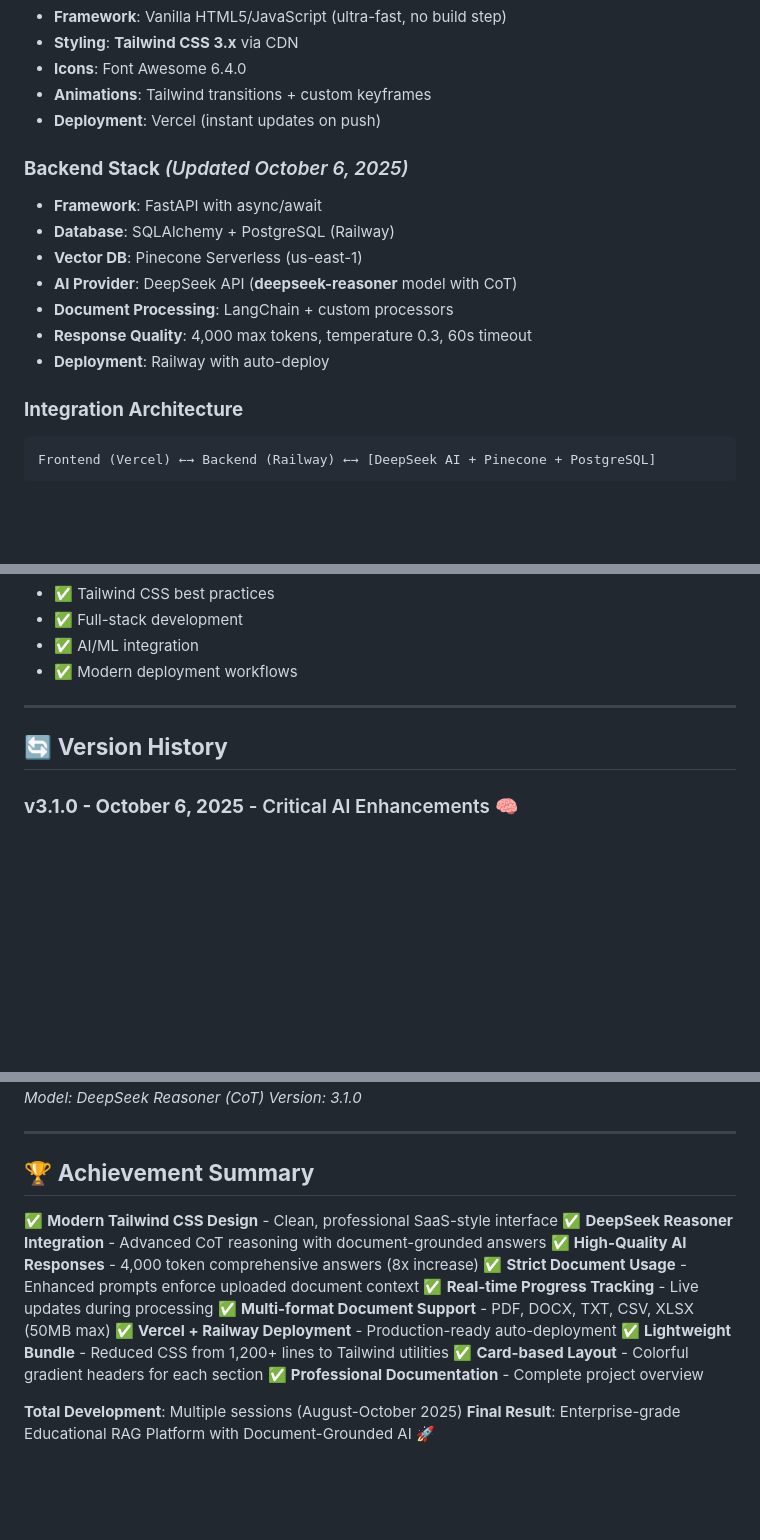
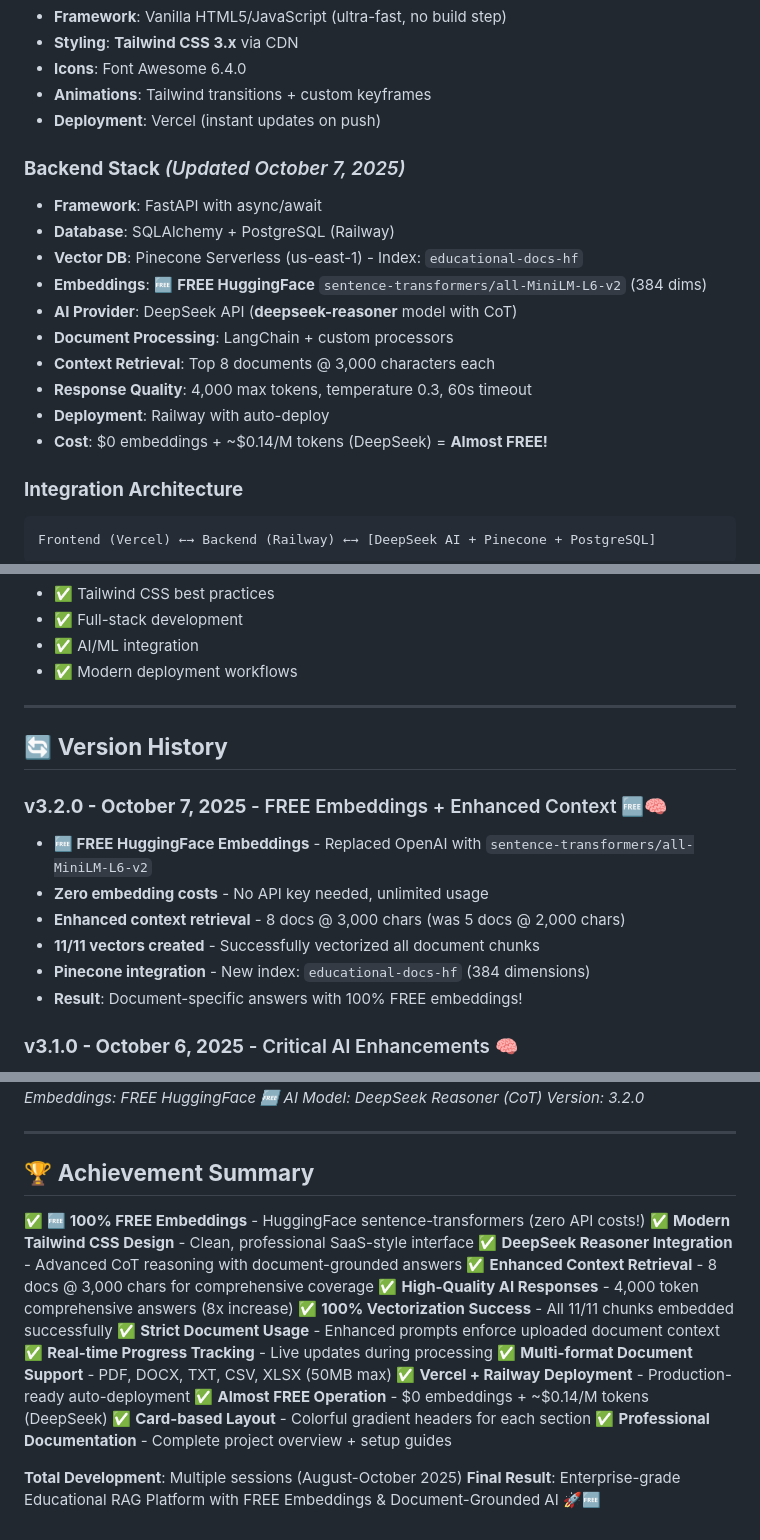
Before and after one commit to nilochan/RAG, a Markdown page: README.md, 3 parts joined by grey strips. Rendered like a GitHub page; blank space fills up the shorter version.

Commit message:
docs: Update README to v3.2.0 - FREE HuggingFace embeddings
✅ MAJOR MILESTONE:
- 100% FREE embeddings with HuggingFace sentence-transformers
- Zero OpenAI costs, unlimited quota
- 11/11 vectors successfully created
- Enhanced context: 8 docs @ 3,000 chars
- Almost FREE operation: $0 embeddings + ~$0.14/M tokens

UPDATES:
- Version 3.2.0 changelog
- Updated tech stack details
- Enhanced achievement summary
- Cost breakdown showing savings

````diff
--- a/README.md
+++ b/README.md
@@ -73,14 +75,17 @@ The platform now features a **clean, modern design** using Tailwind CSS, inspire
 - **Animations**: Tailwind transitions + custom keyframes
 - **Deployment**: Vercel (instant updates on push)
 
-### **Backend Stack** *(Updated October 6, 2025)*
+### **Backend Stack** *(Updated October 7, 2025)*
 - **Framework**: FastAPI with async/await
 - **Database**: SQLAlchemy + PostgreSQL (Railway)
-- **Vector DB**: Pinecone Serverless (us-east-1)
+- **Vector DB**: Pinecone Serverless (us-east-1) - Index: `educational-docs-hf`
+- **Embeddings**: 🆓 **FREE HuggingFace** `sentence-transformers/all-MiniLM-L6-v2` (384 dims)
 - **AI Provider**: DeepSeek API (**deepseek-reasoner** model with CoT)
 - **Document Processing**: LangChain + custom processors
+- **Context Retrieval**: Top 8 documents @ 3,000 characters each
 - **Response Quality**: 4,000 max tokens, temperature 0.3, 60s timeout
 - **Deployment**: Railway with auto-deploy
+- **Cost**: $0 embeddings + ~$0.14/M tokens (DeepSeek) = **Almost FREE!**
 
 ### **Integration Architecture**
 ```
@@ -263,6 +268,14 @@ Perfect for learning:
 
 ## 🔄 **Version History**
 
+### **v3.2.0 - October 7, 2025** - FREE Embeddings + Enhanced Context 🆓🧠
+- **🆓 FREE HuggingFace Embeddings** - Replaced OpenAI with `sentence-transformers/all-MiniLM-L6-v2`
+- **Zero embedding costs** - No API key needed, unlimited usage
+- **Enhanced context retrieval** - 8 docs @ 3,000 chars (was 5 docs @ 2,000 chars)
+- **11/11 vectors created** - Successfully vectorized all document chunks
+- **Pinecone integration** - New index: `educational-docs-hf` (384 dimensions)
+- **Result**: Document-specific answers with 100% FREE embeddings!
+
 ### **v3.1.0 - October 6, 2025** - Critical AI Enhancements 🧠
 - **Upgraded to DeepSeek Reasoner** (from deepseek-chat)
 - **8x token increase** (500 → 4,000 max tokens)
@@ -307,22 +320,26 @@ Perfect for learning:
 *Status: Production Ready ✅*
 *Design: Modern Tailwind CSS*
+*Embeddings: FREE HuggingFace 🆓*
 *AI Model: DeepSeek Reasoner (CoT)*
-*Version: 3.1.0*
+*Version: 3.2.0*
 
 ---
 
 ## 🏆 **Achievement Summary**
 
+✅ **🆓 100% FREE Embeddings** - HuggingFace sentence-transformers (zero API costs!)
 ✅ **Modern Tailwind CSS Design** - Clean, professional SaaS-style interface
 ✅ **DeepSeek Reasoner Integration** - Advanced CoT reasoning with document-grounded answers
+✅ **Enhanced Context Retrieval** - 8 docs @ 3,000 chars for comprehensive coverage
 ✅ **High-Quality AI Responses** - 4,000 token comprehensive answers (8x increase)
+✅ **100% Vectorization Success** - All 11/11 chunks embedded successfully
 ✅ **Strict Document Usage** - Enhanced prompts enforce uploaded document context
 ✅ **Real-time Progress Tracking** - Live updates during processing
 ✅ **Multi-format Document Support** - PDF, DOCX, TXT, CSV, XLSX (50MB max)
 ✅ **Vercel + Railway Deployment** - Production-ready auto-deployment
-✅ **Lightweight Bundle** - Reduced CSS from 1,200+ lines to Tailwind utilities
+✅ **Almost FREE Operation** - $0 embeddings + ~$0.14/M tokens (DeepSeek)
 ✅ **Card-based Layout** - Colorful gradient headers for each section
-✅ **Professional Documentation** - Complete project overview
+✅ **Professional Documentation** - Complete project overview + setup guides
 
 **Total Development**: Multiple sessions (August-October 2025)
-**Final Result**: Enterprise-grade Educational RAG Platform with Document-Grounded AI 🚀
+**Final Result**: Enterprise-grade Educational RAG Platform with FREE Embeddings & Document-Grounded AI 🚀🆓
````
Also changed, not shown: other parts of README.md (+5 -3 lines).
